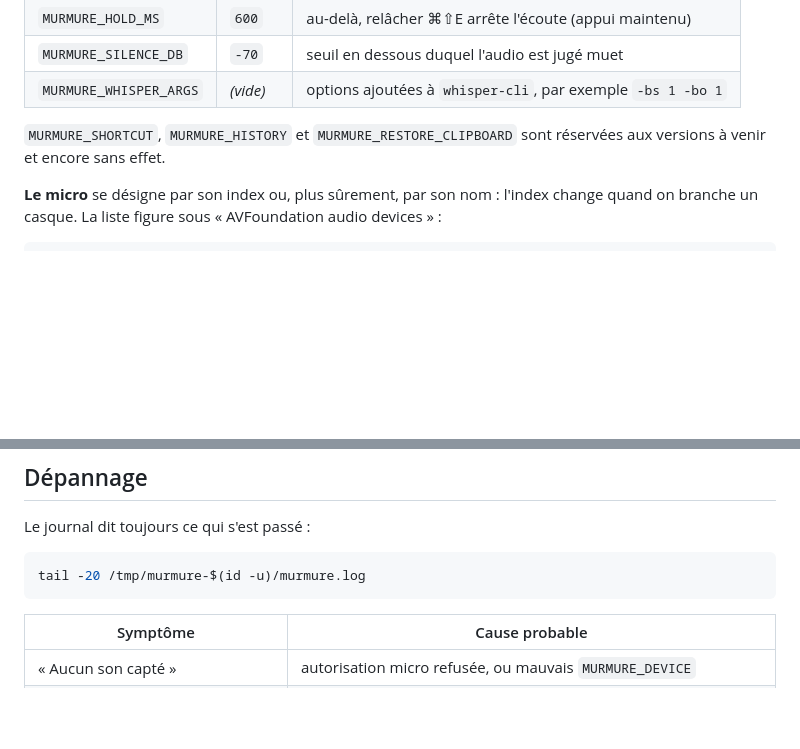
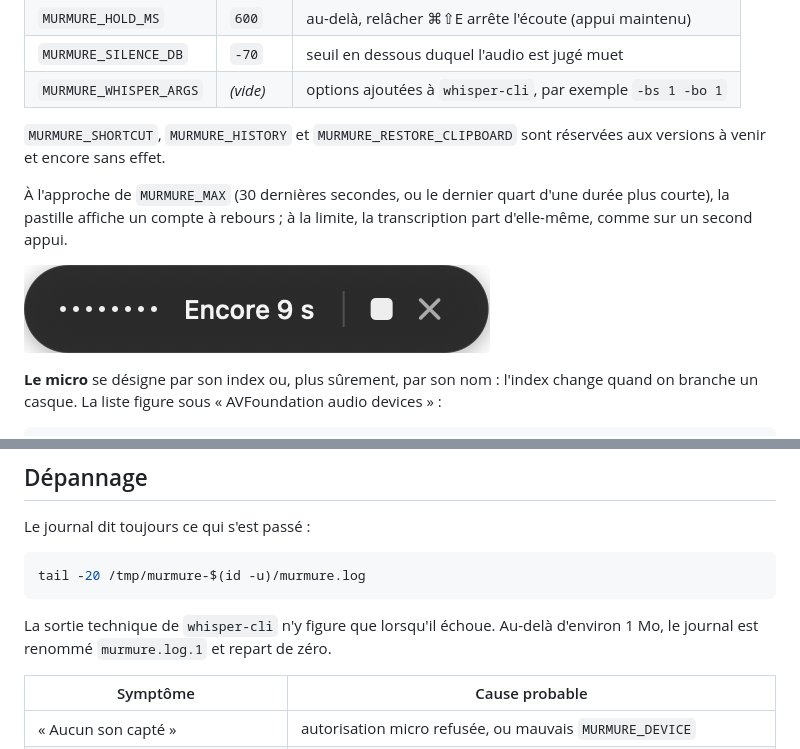
Before and after one commit to croustibat/murmure, a Markdown page: README.md, 2 parts joined by grey strips. Drawn GitHub-style; pictures changed too: docs/apercu-compte-a-rebours.png (added); blank space fills up the shorter version.

````diff
--- a/README.md
+++ b/README.md
@@ -130,6 +130,12 @@ autre qu'un code comme `fr` ou `auto`) est ignorée et signalée dans le journal
 `MURMURE_SHORTCUT`, `MURMURE_HISTORY` et `MURMURE_RESTORE_CLIPBOARD` sont réservées
 aux versions à venir et encore sans effet.
 
+À l'approche de `MURMURE_MAX` (30 dernières secondes, ou le dernier quart d'une
+durée plus courte), la pastille affiche un compte à rebours ; à la limite, la
+transcription part d'elle-même, comme sur un second appui.
+
+![Compte à rebours avant la durée maximale](docs/apercu-compte-a-rebours.png)
+
 **Le micro** se désigne par son index ou, plus sûrement, par son nom : l'index change
 quand on branche un casque. La liste figure sous « AVFoundation audio devices » :
 
@@ -192,6 +198,9 @@ Le journal dit toujours ce qui s'est passé :
 tail -20 /tmp/murmure-$(id -u)/murmure.log
 ```
 
+La sortie technique de `whisper-cli` n'y figure que lorsqu'il échoue. Au-delà
+d'environ 1 Mo, le journal est renommé `murmure.log.1` et repart de zéro.
+
 | Symptôme | Cause probable |
 |---|---|
 | « Aucun son capté » | autorisation micro refusée, ou mauvais `MURMURE_DEVICE` |
````
Also changed, not shown: 2 other files.
